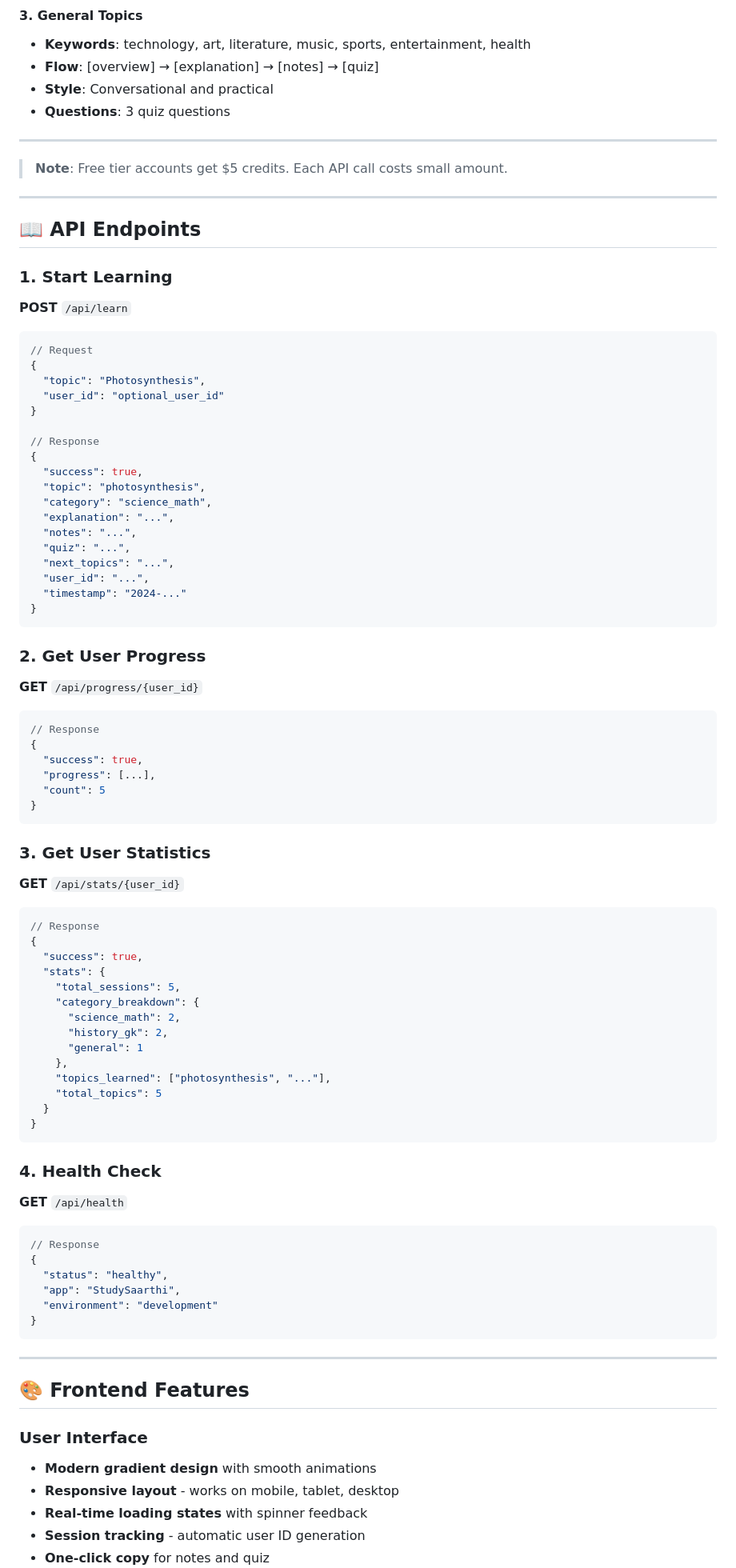
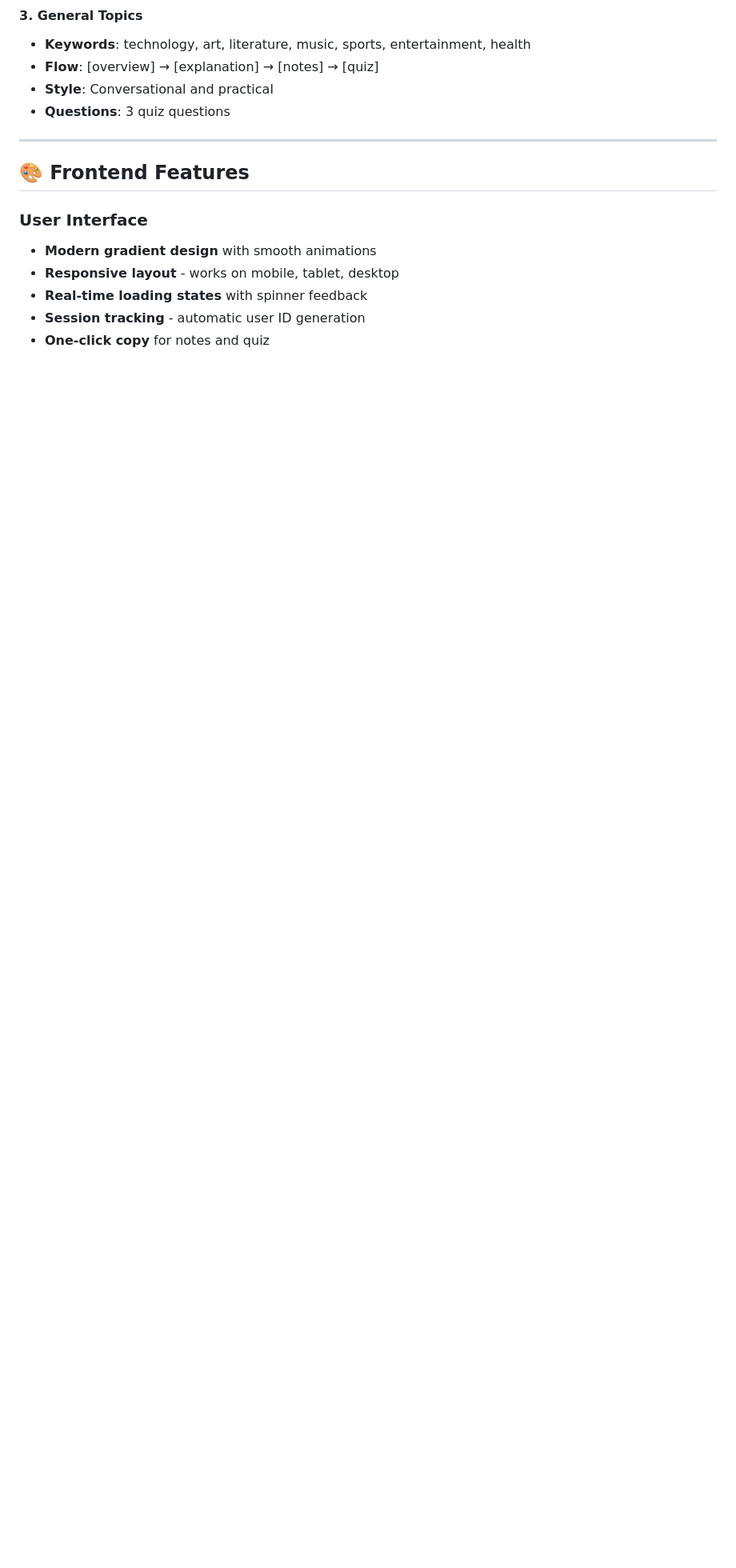
Before and after one commit to yashwanthcn-6/orbit, a Markdown page: README.md, the part around one of its changes. Shown at 80% size. GitHub-like rendering; blank space fills up the shorter version.

Commit message:
Revise README for clarity and updates
Removed outdated API documentation and notes, updated contributors and support sections.

````diff
--- a/README.md
+++ b/README.md
@@ -102,77 +102,11 @@ User Gets: Explanation, Notes, Quiz, Next Topics
 ---
 
 
-> **Note**: Free tier accounts get $5 credits. Each API call costs small amount.
 
----
 
-## 📖 API Endpoints
 
-### 1. Start Learning
-**POST** `/api/learn`
-```json
-// Request
-{
-  "topic": "Photosynthesis",
-  "user_id": "optional_user_id"
-}
 
-// Response
-{
-  "success": true,
-  "topic": "photosynthesis",
-  "category": "science_math",
-  "explanation": "...",
-  "notes": "...",
-  "quiz": "...",
-  "next_topics": "...",
-  "user_id": "...",
-  "timestamp": "2024-..."
-}
-```
 
-### 2. Get User Progress
-**GET** `/api/progress/{user_id}`
-```json
-// Response
-{
-  "success": true,
-  "progress": [...],
-  "count": 5
-}
-```
-
-### 3. Get User Statistics
-**GET** `/api/stats/{user_id}`
-```json
-// Response
-{
-  "success": true,
-  "stats": {
-    "total_sessions": 5,
-    "category_breakdown": {
-      "science_math": 2,
-      "history_gk": 2,
-      "general": 1
-    },
-    "topics_learned": ["photosynthesis", "..."],
-    "total_topics": 5
-  }
-}
-```
-
-### 4. Health Check
-**GET** `/api/health`
-```json
-// Response
-{
-  "status": "healthy",
-  "app": "StudySaarthi",
-  "environment": "development"
-}
-```
-
----
 
 ## 🎨 Frontend Features
 
````
Also changed, not shown: other parts of README.md (+4 -110 lines).
